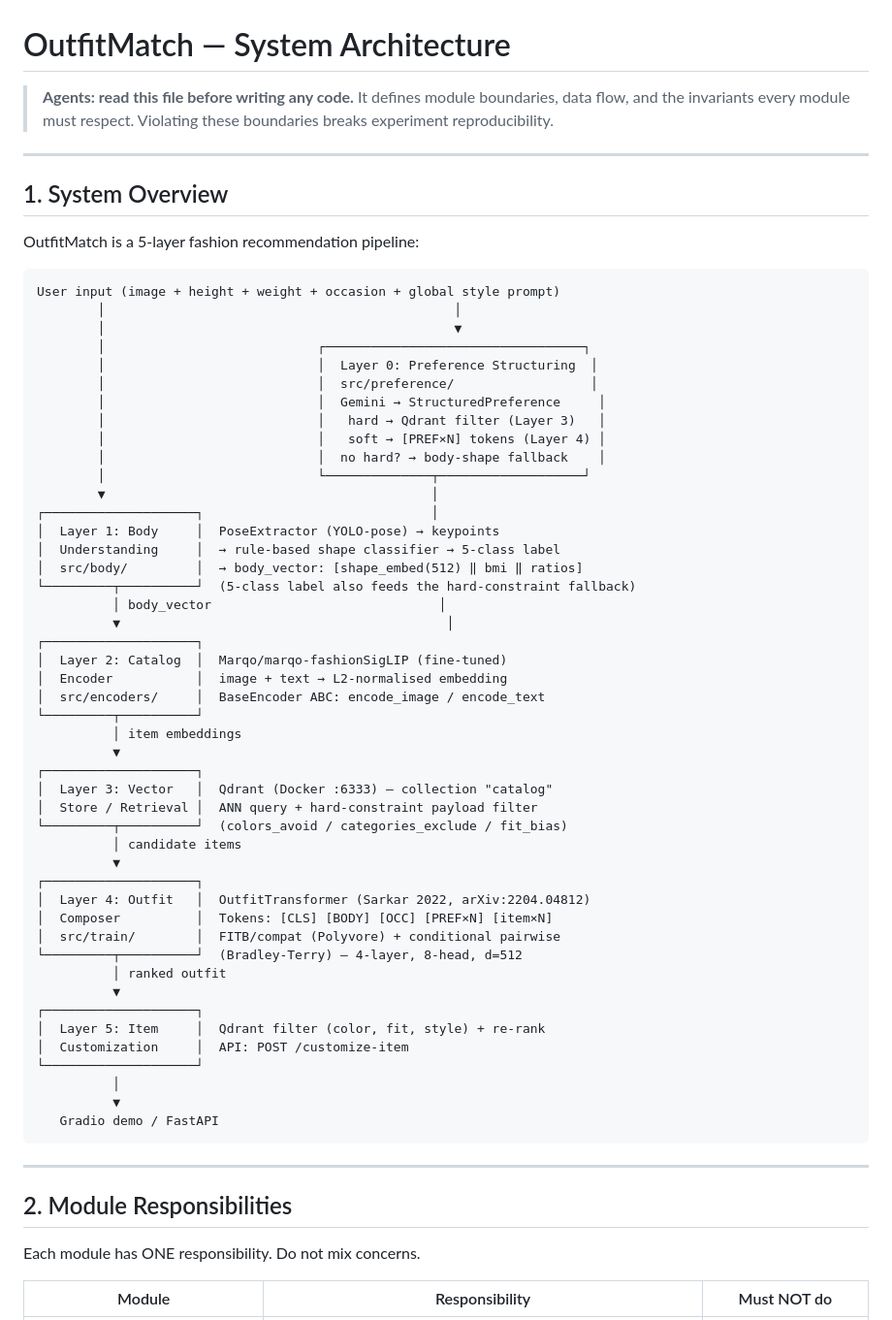
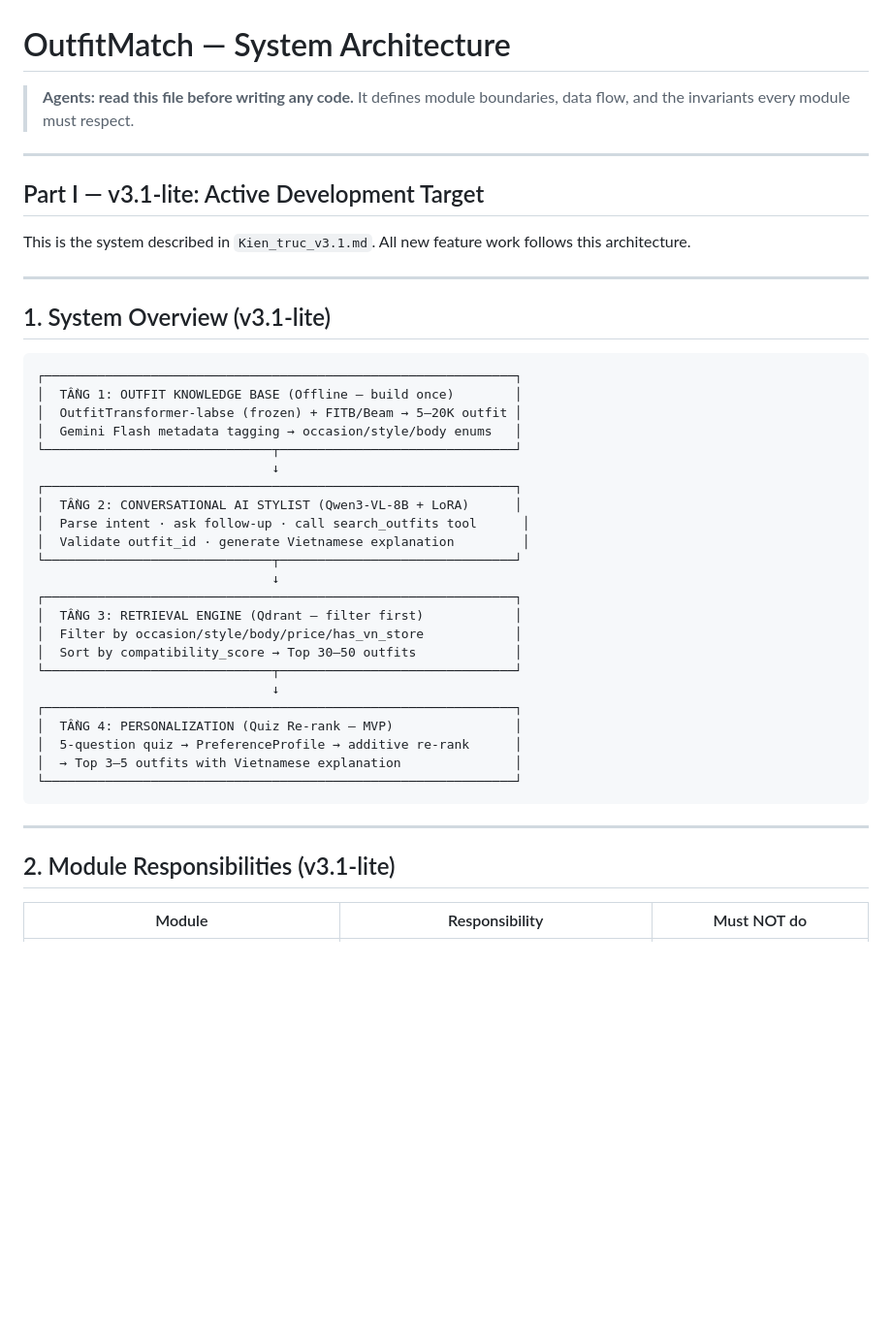
Before and after one commit to Lendo-Stylix/fashion_match, a Markdown page: docs/ARCHITECTURE.md, the part around one of its changes. Shown at 97% size. Rendered like a GitHub page; blank space fills up the shorter version.

````diff
--- a/docs/ARCHITECTURE.md
+++ b/docs/ARCHITECTURE.md
@@ -1,67 +1,46 @@
 # OutfitMatch — System Architecture
 
-> **Agents: read this file before writing any code.** It defines module boundaries, data flow, and the invariants every module must respect. Violating these boundaries breaks experiment reproducibility.
+> **Agents: read this file before writing any code.** It defines module boundaries, data flow, and the invariants every module must respect.
 
 ---
 
-## 1. System Overview
+## Part I — v3.1-lite: Active Development Target
 
-OutfitMatch is a 5-layer fashion recommendation pipeline:
+This is the system described in `Kien_truc_v3.1.md`. All new feature work follows this architecture.
+
+---
+
+## 1. System Overview (v3.1-lite)
 
 ```
-User input (image + height + weight + occasion + global style prompt)
-        │                                              │
-        │                                              ▼
-        │                            ┌──────────────────────────────────┐
-        │                            │  Layer 0: Preference Structuring  │
-        │                            │  src/preference/                  │
-        │                            │  Gemini → StructuredPreference     │
-        │                            │   hard → Qdrant filter (Layer 3)   │
-        │                            │   soft → [PREF×N] tokens (Layer 4) │
-        │                            │  no hard? → body-shape fallback    │
-        │                            └──────────────┬───────────────────┘
-        ▼                                           │
-┌────────────────────┐                              │
-│  Layer 1: Body     │  PoseExtractor (YOLO-pose) → keypoints
-│  Understanding     │  → rule-based shape classifier → 5-class label
-│  src/body/         │  → body_vector: [shape_embed(512) ‖ bmi ‖ ratios]
-└─────────┬──────────┘  (5-class label also feeds the hard-constraint fallback)
-          │ body_vector                              │
-          ▼                                           │
-┌────────────────────┐
-│  Layer 2: Catalog  │  Marqo/marqo-fashionSigLIP (fine-tuned)
-│  Encoder           │  image + text → L2-normalised embedding
-│  src/encoders/     │  BaseEncoder ABC: encode_image / encode_text
-└─────────┬──────────┘
-          │ item embeddings
-          ▼
-┌────────────────────┐
-│  Layer 3: Vector   │  Qdrant (Docker :6333) — collection "catalog"
-│  Store / Retrieval │  ANN query + hard-constraint payload filter
-└─────────┬──────────┘  (colors_avoid / categories_exclude / fit_bias)
-          │ candidate items
-          ▼
-┌────────────────────┐
-│  Layer 4: Outfit   │  OutfitTransformer (Sarkar 2022, arXiv:2204.04812)
-│  Composer          │  Tokens: [CLS] [BODY] [OCC] [PREF×N] [item×N]
-│  src/train/        │  FITB/compat (Polyvore) + conditional pairwise
-└─────────┬──────────┘  (Bradley-Terry) — 4-layer, 8-head, d=512
-          │ ranked outfit
-          ▼
-┌────────────────────┐
-│  Layer 5: Item     │  Qdrant filter (color, fit, style) + re-rank
-│  Customization     │  API: POST /customize-item
-└────────────────────┘
-          │
-          ▼
-   Gradio demo / FastAPI
+┌──────────────────────────────────────────────────────────────┐
+│  TẦNG 1: OUTFIT KNOWLEDGE BASE (Offline — build once)        │
+│  OutfitTransformer-labse (frozen) + FITB/Beam → 5–20K outfit │
+│  Gemini Flash metadata tagging → occasion/style/body enums   │
+└──────────────────────────────┬───────────────────────────────┘
+                               ↓
+┌──────────────────────────────────────────────────────────────┐
+│  TẦNG 2: CONVERSATIONAL AI STYLIST (Qwen3-VL-8B + LoRA)      │
+│  Parse intent · ask follow-up · call search_outfits tool      │
+│  Validate outfit_id · generate Vietnamese explanation         │
+└──────────────────────────────┬───────────────────────────────┘
+                               ↓
+┌──────────────────────────────────────────────────────────────┐
+│  TẦNG 3: RETRIEVAL ENGINE (Qdrant — filter first)            │
+│  Filter by occasion/style/body/price/has_vn_store            │
+│  Sort by compatibility_score → Top 30–50 outfits             │
+└──────────────────────────────┬───────────────────────────────┘
+                               ↓
+┌──────────────────────────────────────────────────────────────┐
+│  TẦNG 4: PERSONALIZATION (Quiz Re-rank — MVP)                │
+│  5-question quiz → PreferenceProfile → additive re-rank      │
+│  → Top 3–5 outfits with Vietnamese explanation               │
+└──────────────────────────────────────────────────────────────┘
 ```
 
 ---
 
-## 2. Module Responsibilities
-
-Each module has ONE responsibility. Do not mix concerns.
+## 2. Module Responsibilities (v3.1-lite)
 
 | Module | Responsibility | Must NOT do |
 |---|---|---|
````
Also changed, not shown: other parts of docs/ARCHITECTURE.md (+188 -124 lines).
